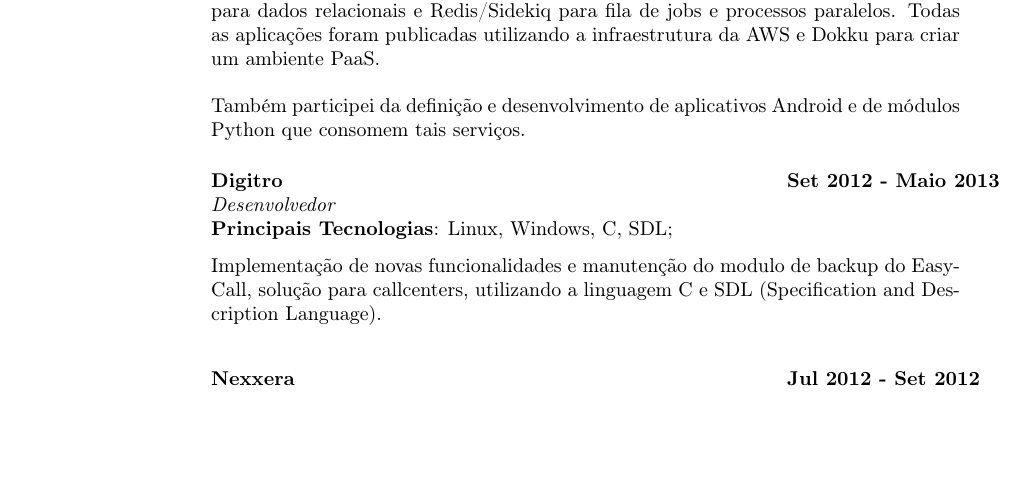
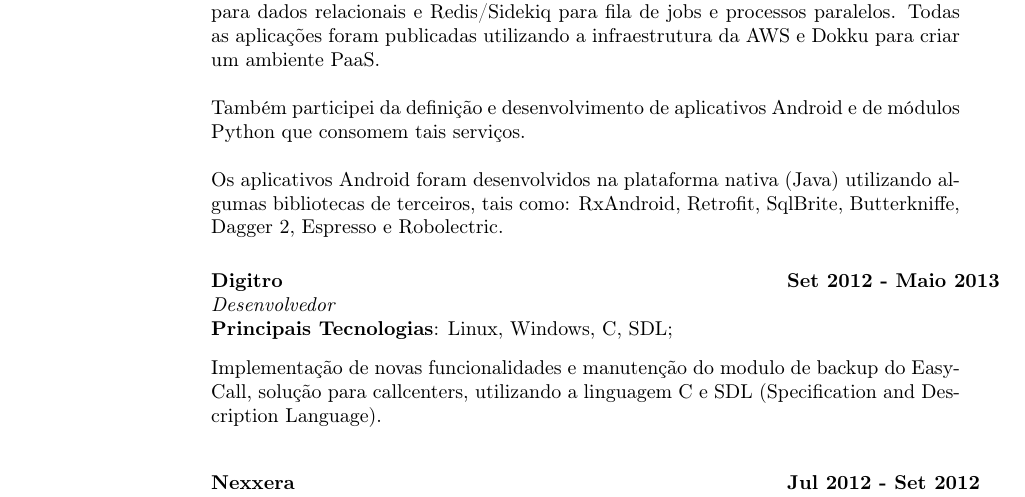
Before and after one commit to cadicallegari/resume, a LaTeX CV (cv_claudinei_callegari.tex): part of page 1 of 2, cut so that both start at the same text, the shorter picture padded with empty space. Compiled offline with pdfLaTeX.

Commit message:
add some android info

```diff
--- a/cv_claudinei_callegari.tex
+++ b/cv_claudinei_callegari.tex
@@ -39,6 +39,7 @@ Participei da definição e do desenvolvimento de REST APIs e microservices, imp
 
 Também participei da definição e desenvolvimento de aplicativos Android e de módulos Python que consomem tais serviços.
 
+Os aplicativos Android foram desenvolvidos na plataforma nativa (Java) utilizando algumas bibliotecas de terceiros, tais como: RxAndroid, Retrofit, SqlBrite, Butterkniffe, Dagger 2, Espresso e Robolectric.
 
 \vspace{-0.1in}
    \begin{tabbing}
```
Also changed, not shown: cv_claudinei_callegari.pdf.
